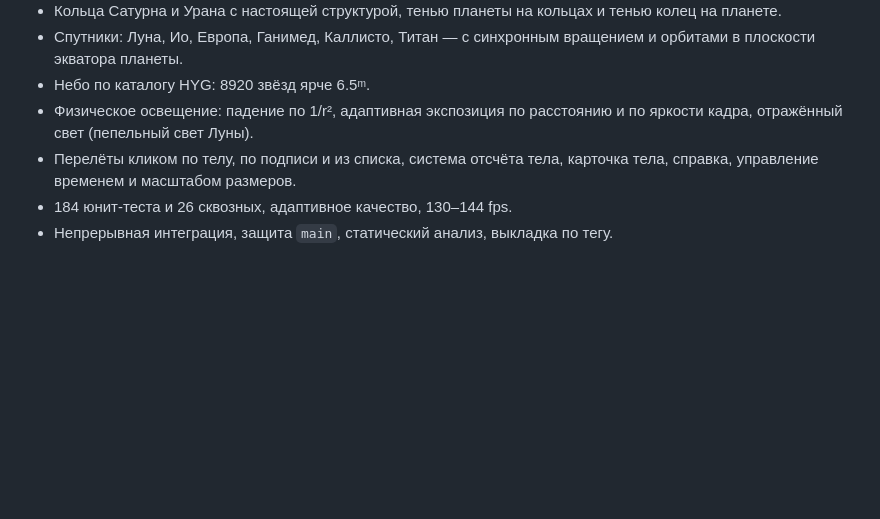
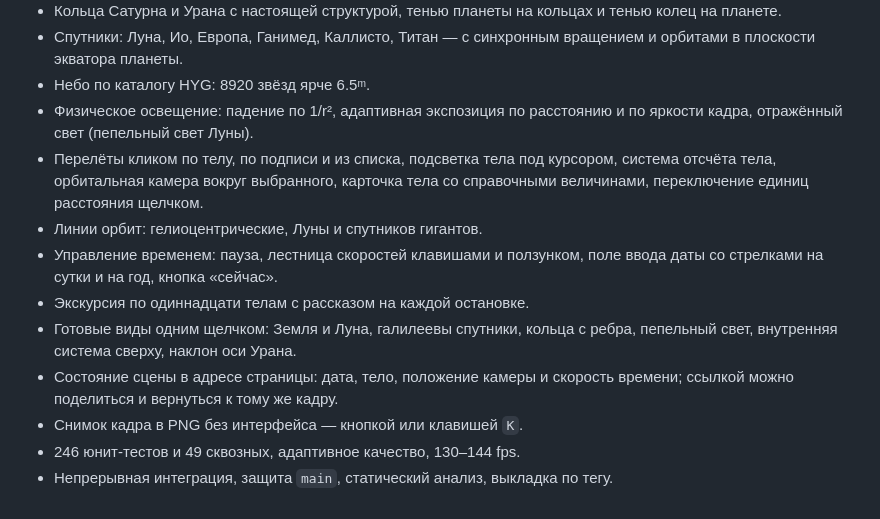
Before and after one commit to pavelmiskevich/solar-system, a Markdown page: ROADMAP.md, the part around the change. GitHub-like rendering; blank space fills up the shorter version.

```diff
--- a/ROADMAP.md
+++ b/ROADMAP.md
@@ -38,7 +38,17 @@
 - Небо по каталогу HYG: 8920 звёзд ярче 6.5ᵐ.
 - Физическое освещение: падение по 1/r², адаптивная экспозиция по расстоянию и
   по яркости кадра, отражённый свет (пепельный свет Луны).
-- Перелёты кликом по телу, по подписи и из списка, система отсчёта тела,
-  карточка тела, справка, управление временем и масштабом размеров.
-- 184 юнит-теста и 26 сквозных, адаптивное качество, 130–144 fps.
+- Перелёты кликом по телу, по подписи и из списка, подсветка тела под курсором,
+  система отсчёта тела, орбитальная камера вокруг выбранного, карточка тела со
+  справочными величинами, переключение единиц расстояния щелчком.
+- Линии орбит: гелиоцентрические, Луны и спутников гигантов.
+- Управление временем: пауза, лестница скоростей клавишами и ползунком, поле
+  ввода даты со стрелками на сутки и на год, кнопка «сейчас».
+- Экскурсия по одиннадцати телам с рассказом на каждой остановке.
+- Готовые виды одним щелчком: Земля и Луна, галилеевы спутники, кольца с ребра,
+  пепельный свет, внутренняя система сверху, наклон оси Урана.
+- Состояние сцены в адресе страницы: дата, тело, положение камеры и скорость
+  времени; ссылкой можно поделиться и вернуться к тому же кадру.
+- Снимок кадра в PNG без интерфейса — кнопкой или клавишей `K`.
+- 246 юнит-тестов и 49 сквозных, адаптивное качество, 130–144 fps.
 - Непрерывная интеграция, защита `main`, статический анализ, выкладка по тегу.
```
Also changed, not shown: README.md (+12 -9 lines).
